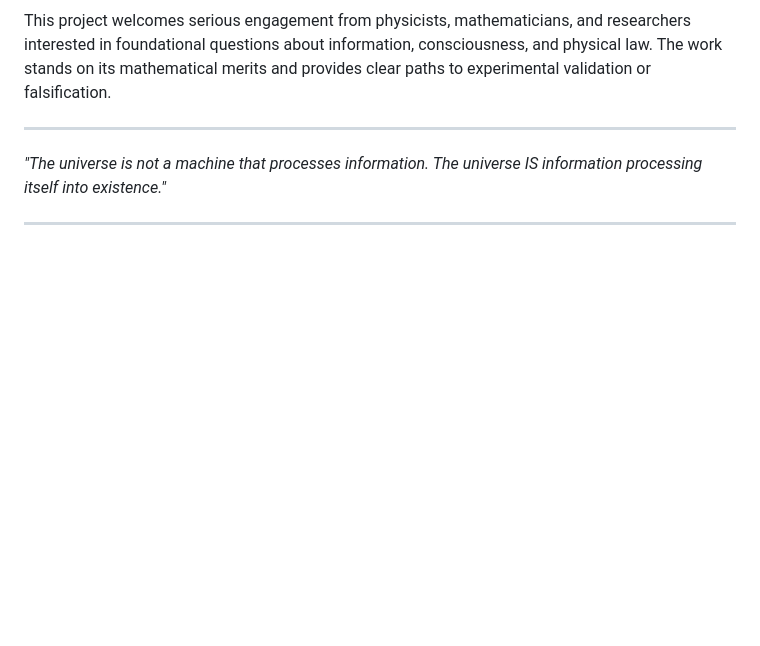
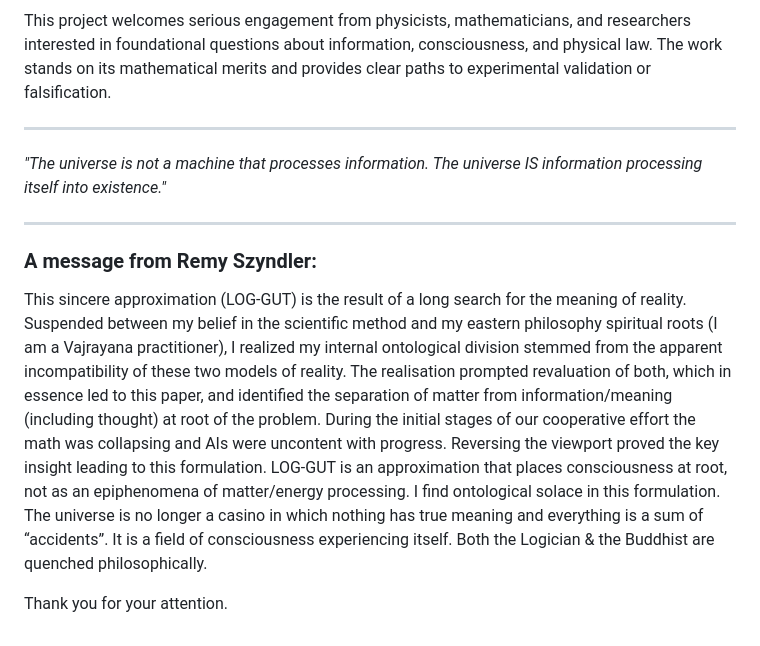
Before and after one commit to oldwalls/omega, a Markdown page: TELOS/README.md, the part around the change. Rendered like a GitHub page; blank space fills up the shorter version.

```diff
--- a/TELOS/README.md
+++ b/TELOS/README.md
@@ -59,3 +59,9 @@ This project welcomes serious engagement from physicists, mathematicians, and re
 *"The universe is not a machine that processes information. The universe IS information processing itself into existence."*
 
 ---
+
+### A message from Remy Szyndler:
+
+This sincere approximation (LOG-GUT) is the result of a long search for the meaning of reality. Suspended between my belief in the scientific method and my eastern philosophy spiritual roots (I am a Vajrayana practitioner), I realized my internal ontological division  stemmed from the apparent incompatibility of these two models of reality. The realisation prompted revaluation of both, which in essence led to this paper, and identified the separation of matter from information/meaning (including thought) at root of the problem. During the initial stages of our cooperative effort the math was collapsing and AIs were uncontent with progress. Reversing the viewport proved the key insight leading to this formulation. LOG-GUT is an approximation that places consciousness at root, not as an epiphenomena of matter/energy processing. I find ontological solace in this formulation. The universe is no longer a casino in which nothing has true meaning and everything is a sum of “accidents”. It is a field of consciousness experiencing itself. Both the Logician & the Buddhist are quenched philosophically.
+
+Thank you for your attention.
```
